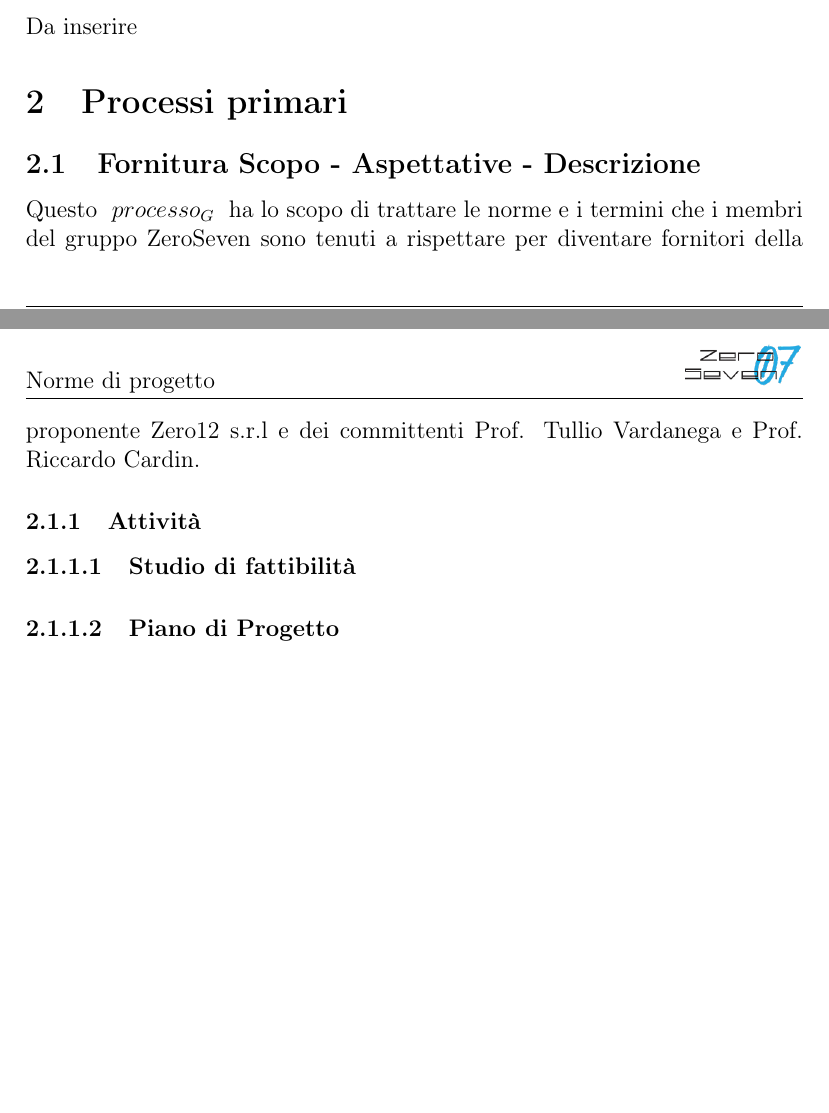
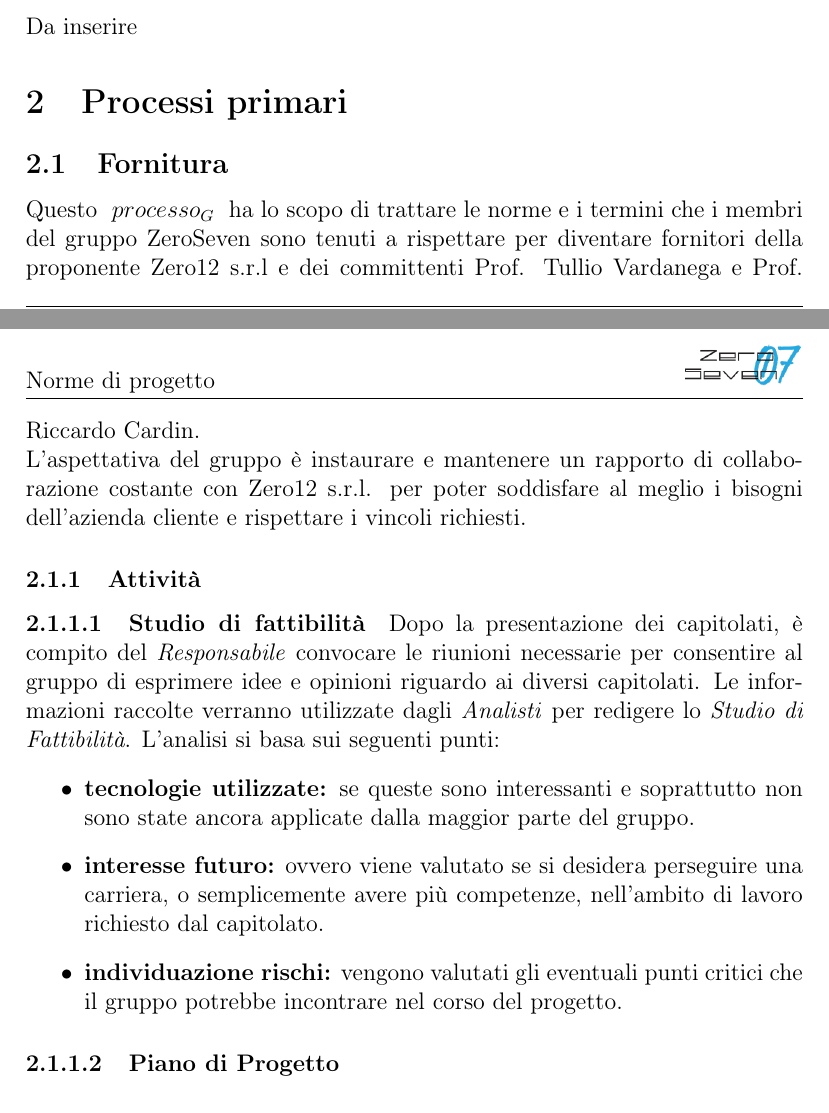
Before and after one commit to mirkofranco/ProgettoSWEDocumentazione, a LaTeX document (Interni/Norme di Progetto/NormeDiProgetto.tex, which reads Interni/Norme di Progetto/sezioni/Processi_primari.tex): two parts of pages 5 and 6 of 17, joined at a grey line, cut so that both start at the same text, the shorter picture padded with empty space. Compiled offline with pdfLaTeX.

Commit message:
aggiunto studio di fattibilità

```diff
--- a/Interni/Norme di Progetto/sezioni/Processi_primari.tex
+++ b/Interni/Norme di Progetto/sezioni/Processi_primari.tex
@@ -1,9 +1,16 @@
 \section{Processi primari}
-\subsection{Fornitura Scopo - Aspettative - Descrizione}
-Questo \glossario{processo} ha lo scopo di trattare le norme e i termini che i membri del gruppo ZeroSeven sono tenuti a rispettare per diventare fornitori della proponente Zero12 s.r.l e dei committenti Prof. Tullio Vardanega e Prof. Riccardo Cardin.
+\subsection{Fornitura}
+Questo \glossario{processo} ha lo scopo di trattare le norme e i termini che i membri del gruppo ZeroSeven sono tenuti a rispettare per diventare fornitori della proponente Zero12 s.r.l e dei committenti Prof. Tullio Vardanega e Prof. Riccardo Cardin. \\
+L'aspettativa del gruppo è instaurare e mantenere un rapporto di collaborazione costante con Zero12 s.r.l. per poter soddisfare al meglio i bisogni dell'azienda cliente e rispettare i vincoli richiesti.
 
 \subsubsection{Attività}
 \paragraph{Studio di fattibilità}
+Dopo la presentazione dei capitolati, è compito del \textit{Responsabile} convocare le riunioni necessarie per consentire al gruppo di esprimere idee e opinioni riguardo ai diversi capitolati. Le informazioni raccolte verranno utilizzate dagli \textit{Analisti} per redigere lo \textit{Studio di Fattibilità}. L'analisi si basa sui seguenti punti:
+\begin{itemize}
+	\item \textbf{tecnologie utilizzate:} se queste sono interessanti e soprattutto non sono state ancora applicate dalla maggior parte del gruppo.
+	\item \textbf{interesse futuro:} ovvero viene valutato se si desidera perseguire una carriera, o semplicemente avere più competenze, nell'ambito di lavoro richiesto dal capitolato.
+	\item \textbf{individuazione rischi:} vengono valutati gli eventuali punti critici che il gruppo potrebbe incontrare nel corso del progetto.
+\end{itemize}
 
 \paragraph{Piano di Progetto}
 
```
Also changed, not shown: Interni/Norme di Progetto/toDO.txt (+1 -1 lines).
